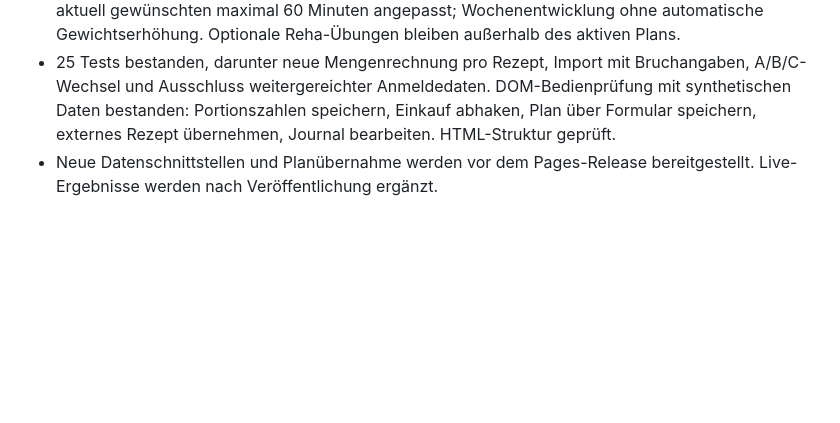
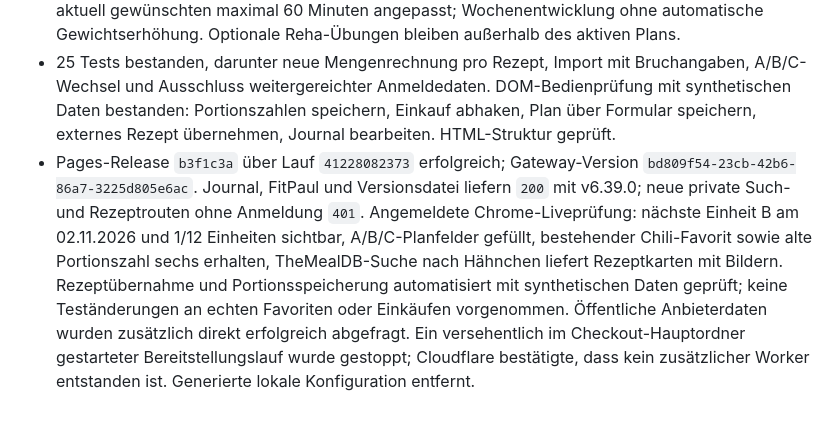
Before and after one commit to zkoberlin/zkoberlin.github.io, a Markdown page: docs/operations/live-verification-log.md, the part around the change. Drawn GitHub-style; blank space fills up the shorter version.

Commit message:
Record authenticated v6.39.0 recipe and ABC plan verification

```diff
--- a/docs/operations/live-verification-log.md
+++ b/docs/operations/live-verification-log.md
@@ -50,4 +50,4 @@ Dieses Protokoll hält gemeinsam durchgeführte Prüfungen produktiver Releases
 - Neue private Suchschnittstellen für TheMealDB und deutsche wger-Übungsnamen. Externe Rezepte können mit Quellennachweis privat übernommen werden. Fehlende Nährwerte werden nicht ergänzt; mehrdeutige Zutaten bleiben als Originalangabe markiert.
 - JSON-Import aus der Oberfläche entfernt. Normaler Planeditor mit Trainingstagen, A/B/C-Einheitenauswahl und Übungssuche. Vollständiger vom Nutzer übermittelter Vierwochenplan auf die aktuell gewünschten maximal 60 Minuten angepasst; Wochenentwicklung ohne automatische Gewichtserhöhung. Optionale Reha-Übungen bleiben außerhalb des aktiven Plans.
 - 25 Tests bestanden, darunter neue Mengenrechnung pro Rezept, Import mit Bruchangaben, A/B/C-Wechsel und Ausschluss weitergereichter Anmeldedaten. DOM-Bedienprüfung mit synthetischen Daten bestanden: Portionszahlen speichern, Einkauf abhaken, Plan über Formular speichern, externes Rezept übernehmen, Journal bearbeiten. HTML-Struktur geprüft.
-- Neue Datenschnittstellen und Planübernahme werden vor dem Pages-Release bereitgestellt. Live-Ergebnisse werden nach Veröffentlichung ergänzt.
+- Pages-Release `b3f1c3a` über Lauf `41228082373` erfolgreich; Gateway-Version `bd809f54-23cb-42b6-86a7-3225d805e6ac`. Journal, FitPaul und Versionsdatei liefern `200` mit v6.39.0; neue private Such- und Rezeptrouten ohne Anmeldung `401`. Angemeldete Chrome-Liveprüfung: nächste Einheit B am 02.11.2026 und 1/12 Einheiten sichtbar, A/B/C-Planfelder gefüllt, bestehender Chili-Favorit sowie alte Portionszahl sechs erhalten, TheMealDB-Suche nach Hähnchen liefert Rezeptkarten mit Bildern. Rezeptübernahme und Portionsspeicherung automatisiert mit synthetischen Daten geprüft; keine Teständerungen an echten Favoriten oder Einkäufen vorgenommen. Öffentliche Anbieterdaten wurden zusätzlich direkt erfolgreich abgefragt. Ein versehentlich im Checkout-Hauptordner gestarteter Bereitstellungslauf wurde gestoppt; Cloudflare bestätigte, dass kein zusätzlicher Worker entstanden ist. Generierte lokale Konfiguration entfernt.
```
